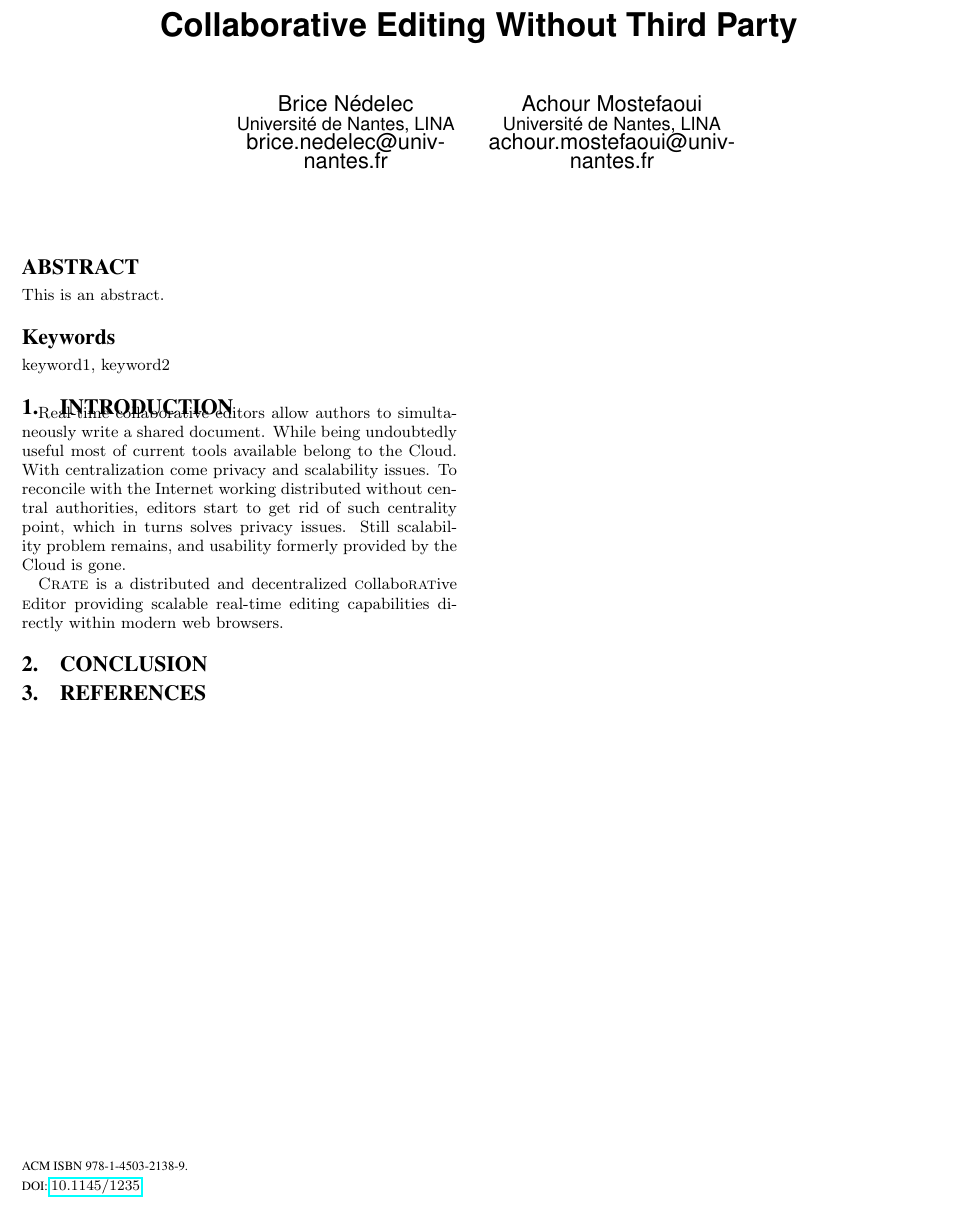
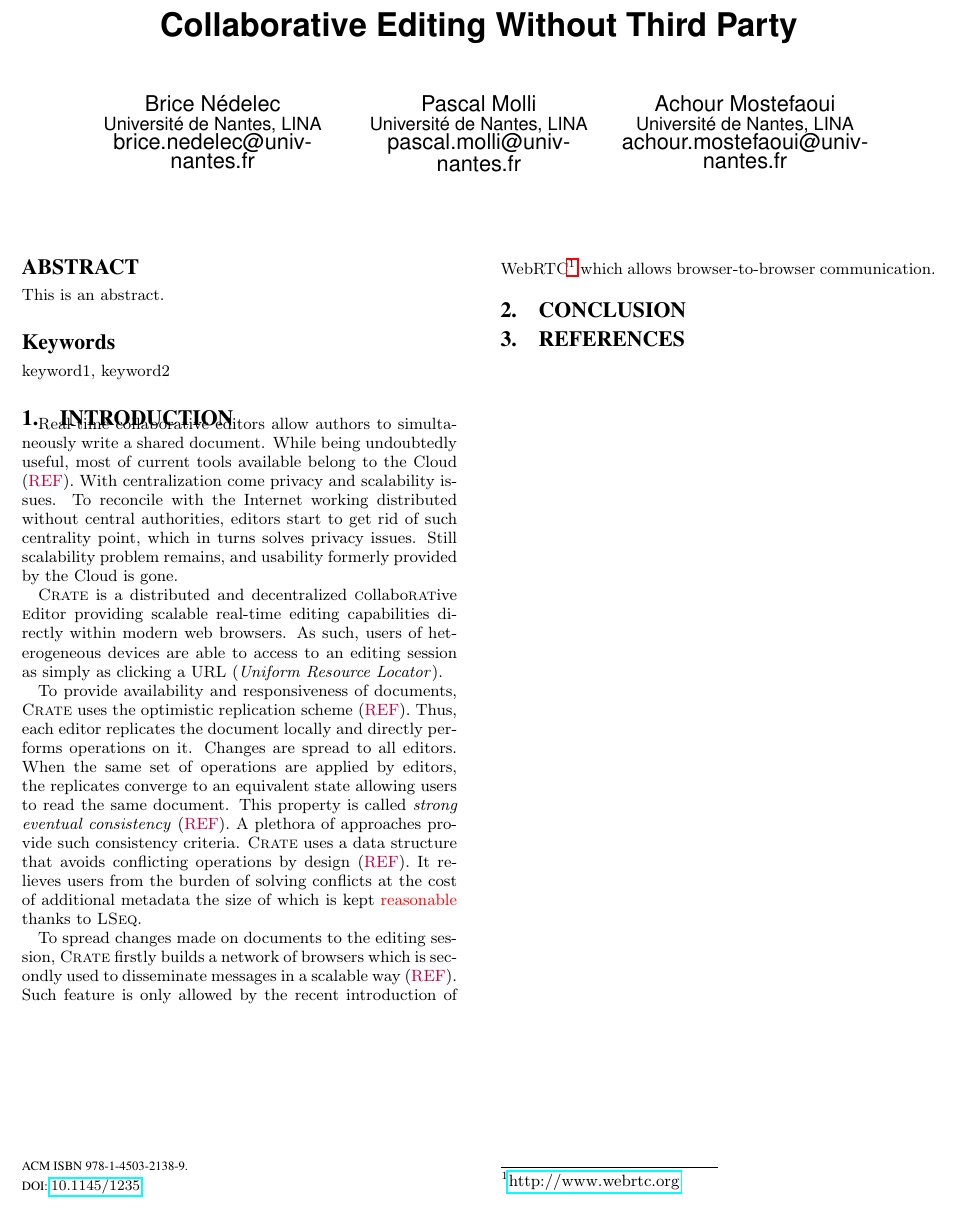
Before and after one commit to Chat-Wane/demo-crate-tex, a LaTeX paper (paper.tex, which reads input/introduction.tex): part of the page, cut so that both start at the same text. Compiled offline with pdfLaTeX.

Commit message:
on intro

```diff
--- a/input/introduction.tex
+++ b/input/introduction.tex
@@ -3,8 +3,8 @@
 \label{sec:introduction}
 
 Real-time collaborative editors allow authors to simultaneously write a shared
-document. While being undoubtedly useful most of current tools available belong
-to the Cloud. With centralization come privacy and scalability issues. To
+document. While being undoubtedly useful, most of current tools available belong
+to the Cloud (\REF). With centralization come privacy and scalability issues. To
 reconcile with the Internet working distributed without central authorities,
 editors start to get rid of such centrality point, which in turns solves privacy
 issues. Still scalability problem remains, and usability formerly provided by
@@ -12,4 +12,23 @@ the Cloud is gone.
 
 \CRATE is a distributed and decentralized \textsc{c}ollabo\textsc{rat}ive
 \textsc{e}ditor providing scalable real-time editing capabilities directly
-within modern web browsers.
+within modern web browsers. As such, users of heterogeneous devices are able to
+access to an editing session as simply as clicking a URL (\emph{Uniform Resource
+  Locator}).
+
+To provide availability and responsiveness of documents, \CRATE uses the
+optimistic replication scheme (\REF). Thus, each editor replicates the document
+locally and directly performs operations on it. Changes are spread to all
+editors. When the same set of operations are applied by editors, the replicates
+converge to an equivalent state allowing users to read the same document.  This
+property is called \emph{strong eventual consistency} (\REF). A plethora of
+approaches provide such consistency criteria. \CRATE uses a data structure that
+avoids conflicting operations by design (\REF). It relieves users from the
+burden of solving conflicts at the cost of additional metadata the size of
+which is kept \TODO{reasonable} thanks to \LSEQ.
+
+To spread changes made on documents to the editing session, \CRATE firstly
+builds a network of browsers which is secondly used to disseminate messages in a
+scalable way (\REF). Such feature is only allowed by the recent introduction of
+WebRTC\footnote{\url{http://www.webrtc.org}} which allows browser-to-browser
+communication.
--- a/paper.tex
+++ b/paper.tex
@@ -32,8 +32,9 @@
 \hyphenation{brow-sers brow-ser}
 
 
-\newcommand{\TOFIX}[1]{\textcolor{orange}{#1}}
 \newcommand{\TODO}[1]{\textcolor{red}{#1}}
+\newcommand{\REF}[0]{\textcolor{purple}{REF}}
+
 
 \usepackage{xspace}
 \newcommand{\SCAMP}[0]{\textsc{Scamp}\xspace}
@@ -69,6 +70,12 @@ Brice N{\'e}delec\\
 %\affaddr{Nantes, FRANCE}\\
 \email{brice.nedelec{@}univ-nantes.fr}
 \alignauthor
+Pascal Molli\\
+\affaddr{Universit{\'e} de Nantes, LINA}
+% \affaddr{2 rue de la Houssini{\`e}re}\\
+% \affaddr{Nantes, FRANCE}\\
+\email{pascal.molli{@}univ-nantes.fr}
+\alignauthor
 Achour Mostefaoui\\
 \affaddr{Universit{\'e} de Nantes, LINA}
 % \affaddr{2 rue de la Houssini{\`e}re}\\
```
